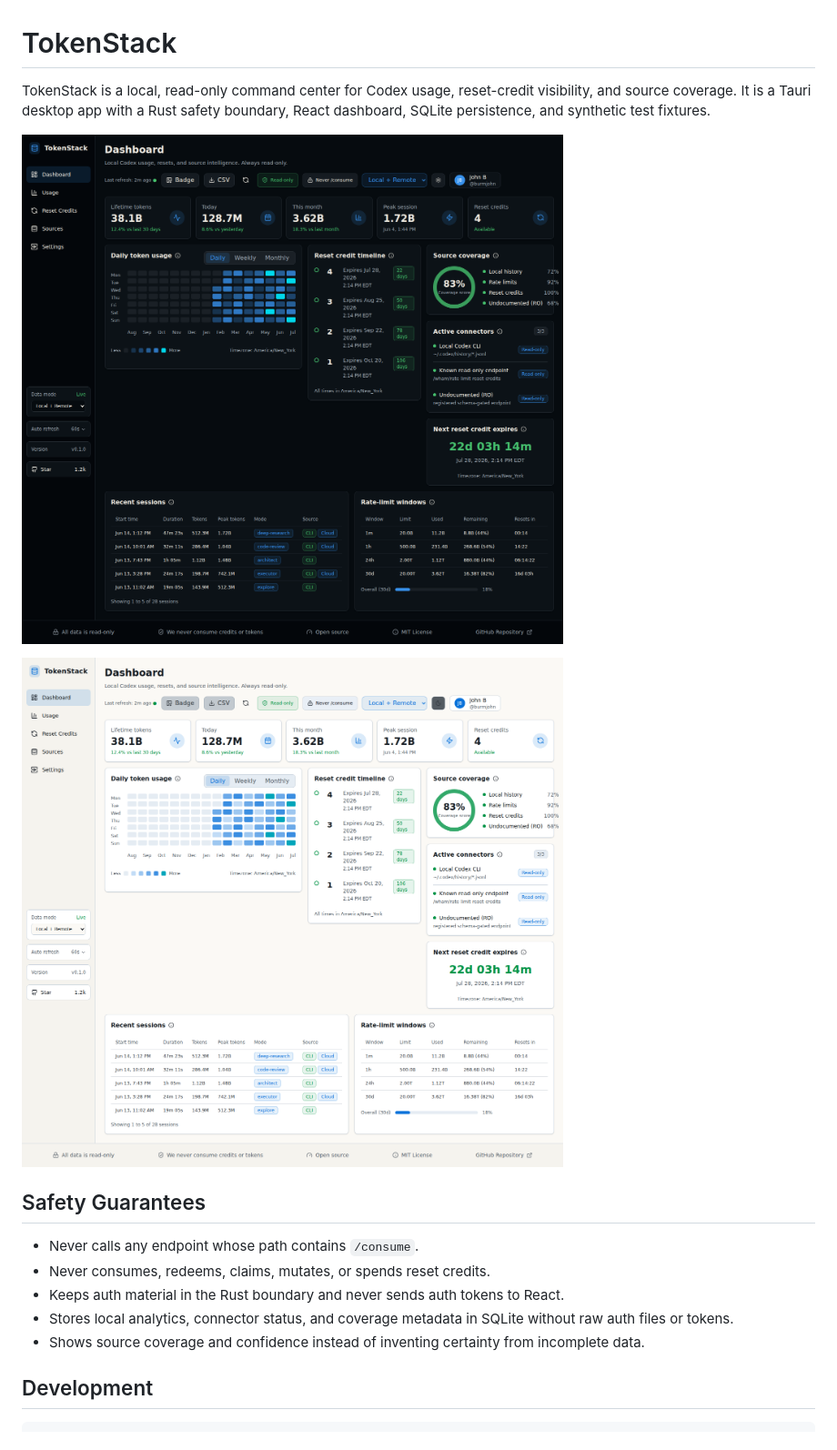
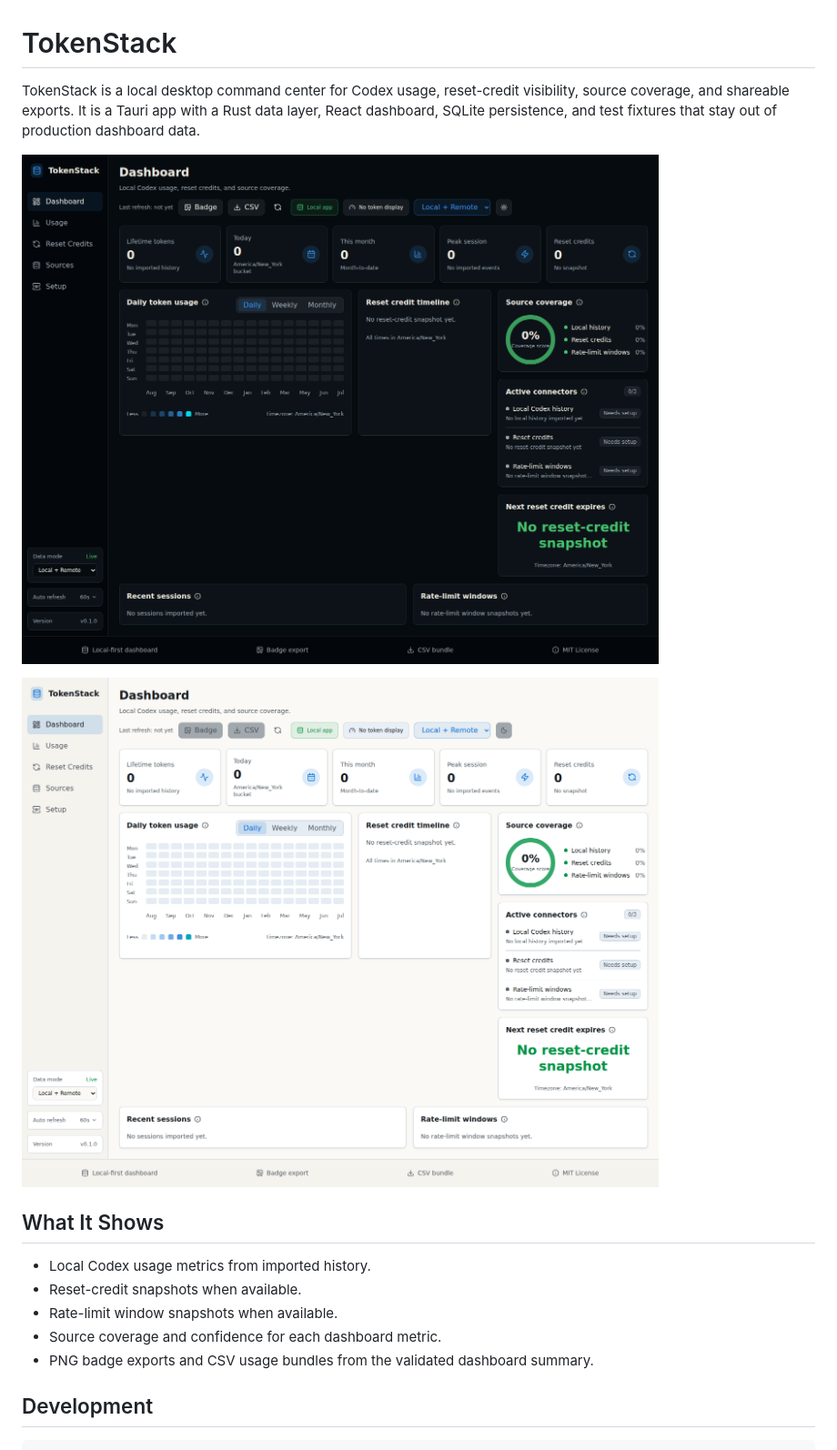
Before and after one commit to burmjohn/tokenstack, a Markdown page: README.md, the part around the change printed below. Shown: that part at 91% size. GitHub-like rendering; pictures changed too: docs/screenshots/tokenstack-dashboard-dark.png, docs/screenshots/tokenstack-dashboard-light.png.

```diff
--- a/README.md
+++ b/README.md
@@ -1,18 +1,18 @@
 # TokenStack
 
-TokenStack is a local, read-only command center for Codex usage, reset-credit visibility, and source coverage. It is a Tauri desktop app with a Rust safety boundary, React dashboard, SQLite persistence, and synthetic test fixtures.
+TokenStack is a local desktop command center for Codex usage, reset-credit visibility, source coverage, and shareable exports. It is a Tauri app with a Rust data layer, React dashboard, SQLite persistence, and test fixtures that stay out of production dashboard data.
 
 ![TokenStack dark dashboard](docs/screenshots/tokenstack-dashboard-dark.png)
 
 ![TokenStack light dashboard](docs/screenshots/tokenstack-dashboard-light.png)
 
-## Safety Guarantees
+## What It Shows
 
-- Never calls any endpoint whose path contains `/consume`.
-- Never consumes, redeems, claims, mutates, or spends reset credits.
-- Keeps auth material in the Rust boundary and never sends auth tokens to React.
-- Stores local analytics, connector status, and coverage metadata in SQLite without raw auth files or tokens.
-- Shows source coverage and confidence instead of inventing certainty from incomplete data.
+- Local Codex usage metrics from imported history.
+- Reset-credit snapshots when available.
+- Rate-limit window snapshots when available.
+- Source coverage and confidence for each dashboard metric.
+- PNG badge exports and CSV usage bundles from the validated dashboard summary.
 
 ## Development
 
```
Also changed, not shown: other parts of README.md (+2 -2 lines), 11 other files.
